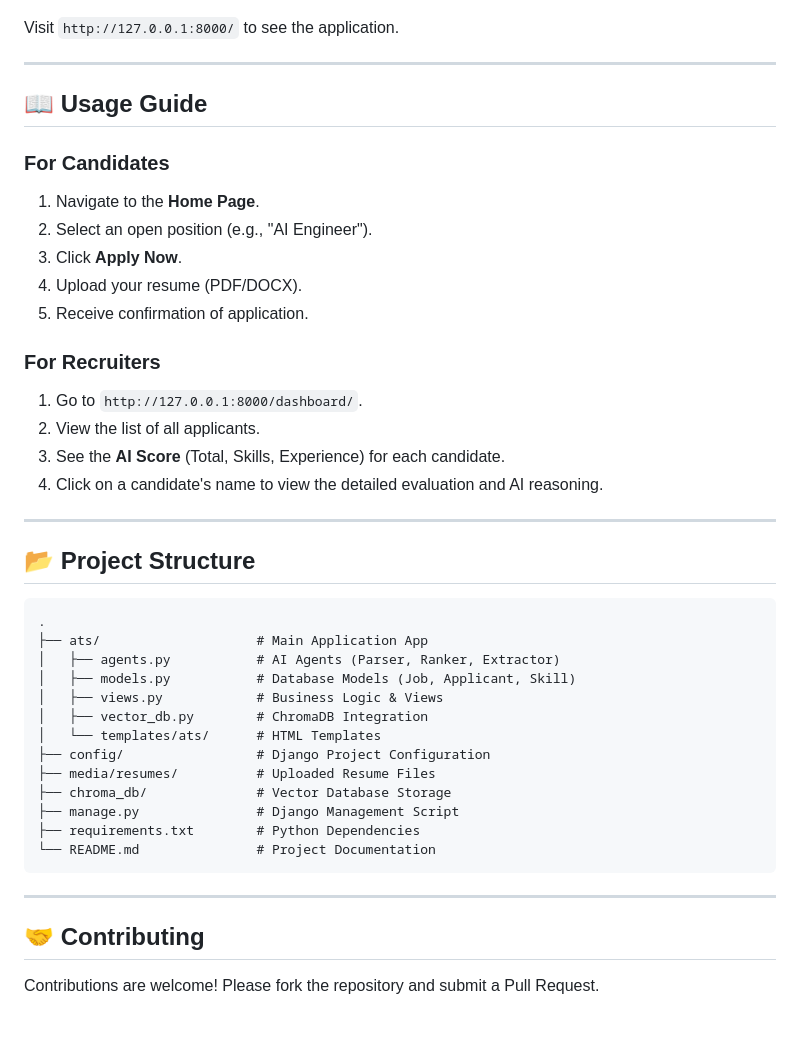
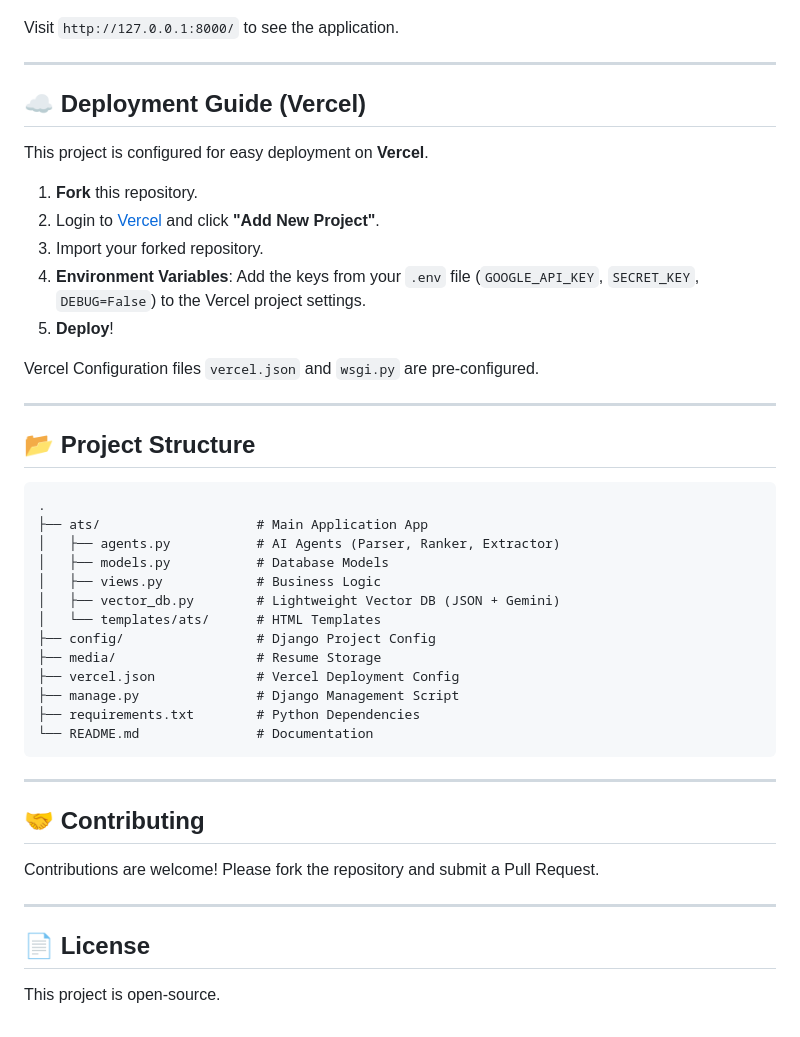
Before and after one commit to Fainaz96/Project-Applicant-Tracking-System-ATS, a Markdown page: README.md, the part around the change printed below. Rendered like a GitHub page.

Commit message:
docs: Update README to detail Vercel deployment, switch to lightweight Gemini embeddings for vector search, and revise project structure.

````diff
--- a/README.md
+++ b/README.md
@@ -77,20 +85,17 @@ Visit `http://127.0.0.1:8000/` to see the application.
 
 ---
 
-## 📖 Usage Guide
+## ☁️ Deployment Guide (Vercel)
 
-### For Candidates
-1.  Navigate to the **Home Page**.
-2.  Select an open position (e.g., "AI Engineer").
-3.  Click **Apply Now**.
-4.  Upload your resume (PDF/DOCX).
-5.  Receive confirmation of application.
+This project is configured for easy deployment on **Vercel**.
 
-### For Recruiters
-1.  Go to `http://127.0.0.1:8000/dashboard/`.
-2.  View the list of all applicants.
-3.  See the **AI Score** (Total, Skills, Experience) for each candidate.
-4.  Click on a candidate's name to view the detailed evaluation and AI reasoning.
+1.  **Fork** this repository.
+2.  Login to [Vercel](https://vercel.com/) and click **"Add New Project"**.
+3.  Import your forked repository.
+4.  **Environment Variables**: Add the keys from your `.env` file (`GOOGLE_API_KEY`, `SECRET_KEY`, `DEBUG=False`) to the Vercel project settings.
+5.  **Deploy**!
+
+Vercel Configuration files `vercel.json` and `wsgi.py` are pre-configured.
 
 ---
 
@@ -100,16 +105,16 @@ Visit `http://127.0.0.1:8000/` to see the application.
 .
 ├── ats/                    # Main Application App
 │   ├── agents.py           # AI Agents (Parser, Ranker, Extractor)
-│   ├── models.py           # Database Models (Job, Applicant, Skill)
-│   ├── views.py            # Business Logic & Views
-│   ├── vector_db.py        # ChromaDB Integration
+│   ├── models.py           # Database Models
+│   ├── views.py            # Business Logic
+│   ├── vector_db.py        # Lightweight Vector DB (JSON + Gemini)
 │   └── templates/ats/      # HTML Templates
-├── config/                 # Django Project Configuration
-├── media/resumes/          # Uploaded Resume Files
-├── chroma_db/              # Vector Database Storage
+├── config/                 # Django Project Config
+├── media/                  # Resume Storage
+├── vercel.json             # Vercel Deployment Config
 ├── manage.py               # Django Management Script
 ├── requirements.txt        # Python Dependencies
-└── README.md               # Project Documentation
+└── README.md               # Documentation
 ```
 
 ---
@@ -117,3 +122,9 @@ Visit `http://127.0.0.1:8000/` to see the application.
 ## 🤝 Contributing
 
 Contributions are welcome! Please fork the repository and submit a Pull Request.
+
+---
+
+## 📄 License
+
+This project is open-source.
````
Also changed, not shown: other parts of README.md (+14 -6 lines).
